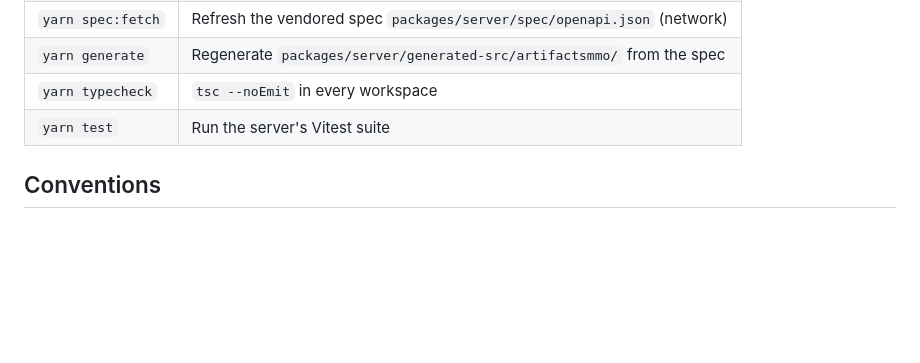
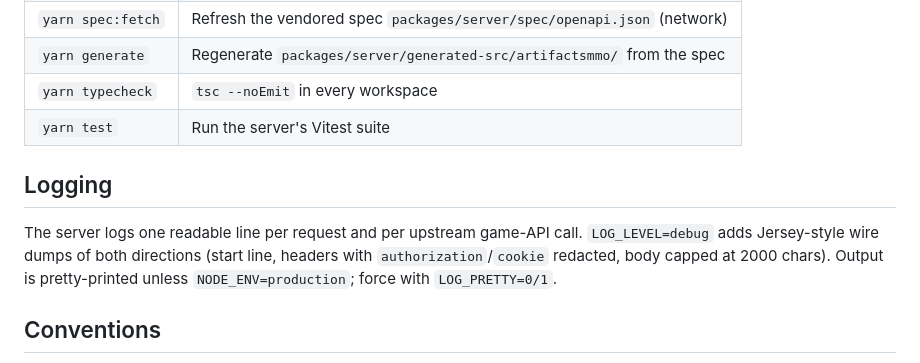
Before and after one commit to yannlefoll125/artifacts_mmo, a Markdown page: README.md, the part around the change. Rendered like a GitHub page; blank space fills up the shorter version.

Commit message:
docs: document logging levels and pretty-print switches in README

```diff
--- a/README.md
+++ b/README.md
@@ -41,6 +41,13 @@ Other settings (e.g. `PORT`) come from the environment; an optional `packages/se
 | `yarn typecheck` | `tsc --noEmit` in every workspace                                      |
 | `yarn test`      | Run the server's Vitest suite                                          |
 
+## Logging
+
+The server logs one readable line per request and per upstream game-API call.
+`LOG_LEVEL=debug` adds Jersey-style wire dumps of both directions (start line,
+headers with `authorization`/`cookie` redacted, body capped at 2000 chars).
+Output is pretty-printed unless `NODE_ENV=production`; force with `LOG_PRETTY=0/1`.
+
 ## Conventions
 
 - **Contract first**: anything a client needs (request/response shapes, route paths)
```
